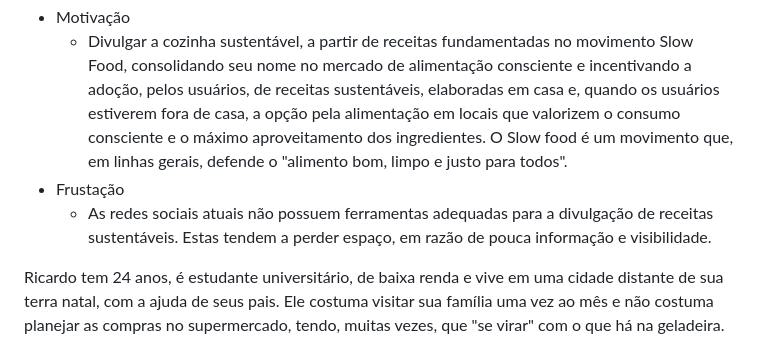
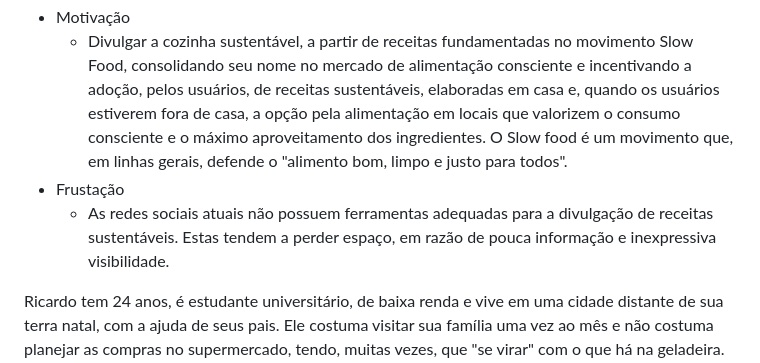
Before and after one commit to ICEI-PUC-Minas-PMV-SI/pmv-si-2023-2-pe1-t1-cozinha-sustentavel-pmv, a Markdown page: docs/especification.md, the part around the change. Rendered like a GitHub page.

```diff
--- a/docs/especification.md
+++ b/docs/especification.md
@@ -15,7 +15,7 @@ Leonardo é cozinheiro, formado em gastronomia e atua na área há cinco anos. E
   - Motivação
      - Divulgar a cozinha sustentável, a partir de receitas fundamentadas no movimento Slow Food, consolidando seu nome no mercado de alimentação consciente e incentivando a adoção, pelos usuários, de receitas sustentáveis, elaboradas em casa e, quando os usuários estiverem fora de casa, a opção pela alimentação em locais que valorizem o consumo consciente e o máximo aproveitamento dos ingredientes.  O Slow food é um movimento que, em linhas gerais, defende o "alimento bom, limpo e justo para todos".
   - Frustação
-     - As redes sociais atuais não possuem ferramentas adequadas para a divulgação de receitas sustentáveis. Estas tendem a perder espaço, em razão de pouca informação e visibilidade.
+     - As redes sociais atuais não possuem ferramentas adequadas para a divulgação de receitas sustentáveis. Estas tendem a perder espaço, em razão de pouca informação e inexpressiva visibilidade.
 
 Ricardo tem 24 anos, é estudante universitário, de baixa renda e vive em uma cidade distante de sua terra natal, com a ajuda de seus pais. Ele costuma visitar sua família uma vez ao mês e não costuma planejar as compras no supermercado, tendo, muitas vezes, que "se virar" com o que há na geladeira. Ele está insatisfeito com sua dieta de poucos nutrientes, focada em soluções industrializadas e pretende mudar essa situação no curto prazo, também por ser filho de pais hipertensos e diabéticos.
   - Motivação
```
